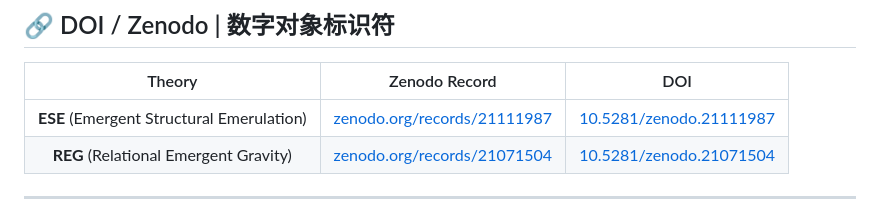
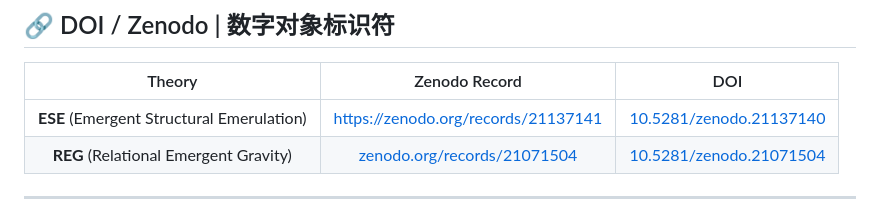
Before and after one commit to languangheng/REG, a Markdown page: README.md, the part around the change. GitHub-like rendering.

Commit message:
update ese

```diff
--- a/README.md
+++ b/README.md
@@ -68,7 +68,7 @@ REG-Paper/
 
 | Theory | Zenodo Record | DOI |
 |:------:|:--------------:|:---:|
-| **ESE** (Emergent Structural Emerulation) | [zenodo.org/records/21111987](https://zenodo.org/records/21111987) | [10.5281/zenodo.21111987](https://doi.org/10.5281/zenodo.21111987) |
+| **ESE** (Emergent Structural Emerulation) | [https://zenodo.org/records/21137141](https://zenodo.org/records/21137141) | [10.5281/zenodo.21137140](https://zenodo.org/records/21137141) |
 | **REG** (Relational Emergent Gravity) | [zenodo.org/records/21071504](https://zenodo.org/records/21071504) | [10.5281/zenodo.21071504](https://doi.org/10.5281/zenodo.21071504) |
 
 ---
```
